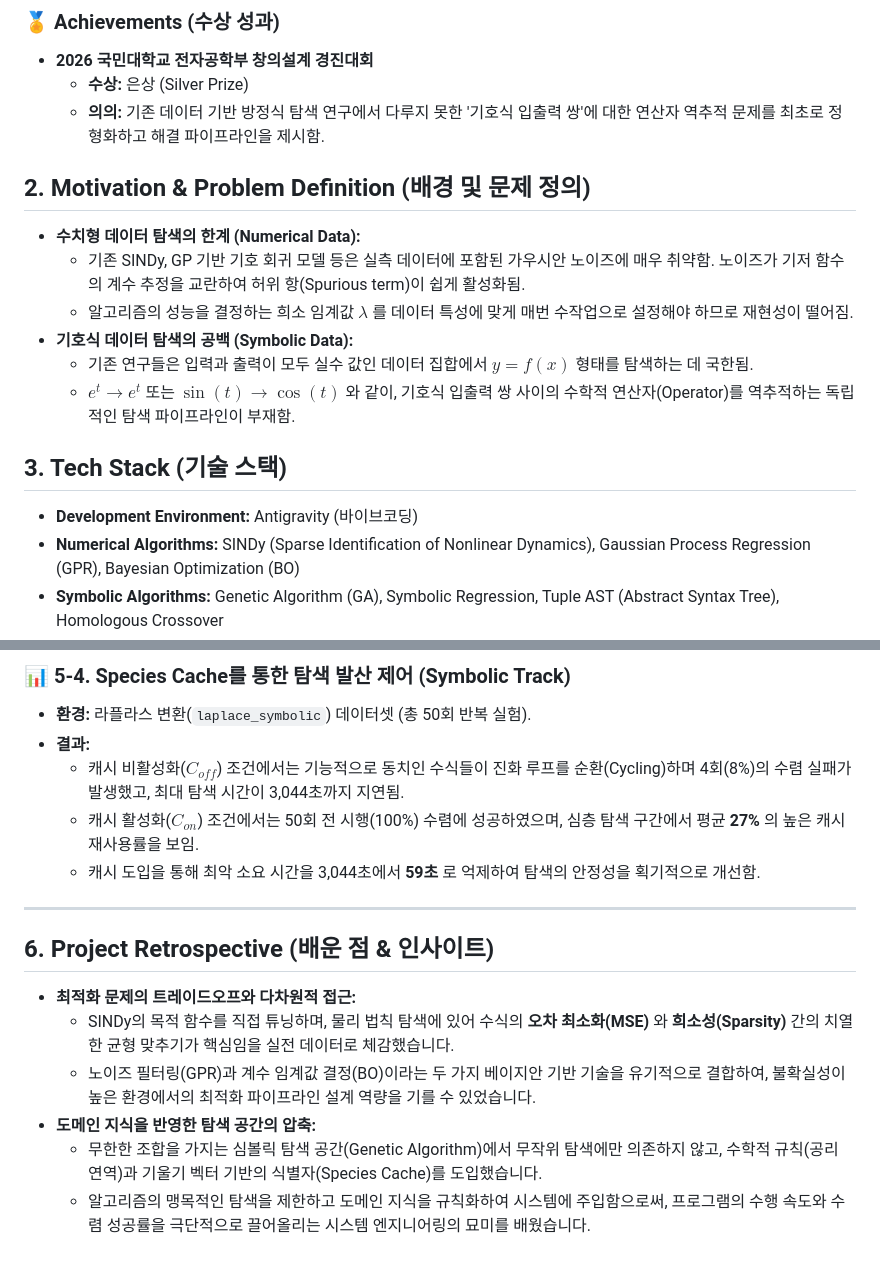
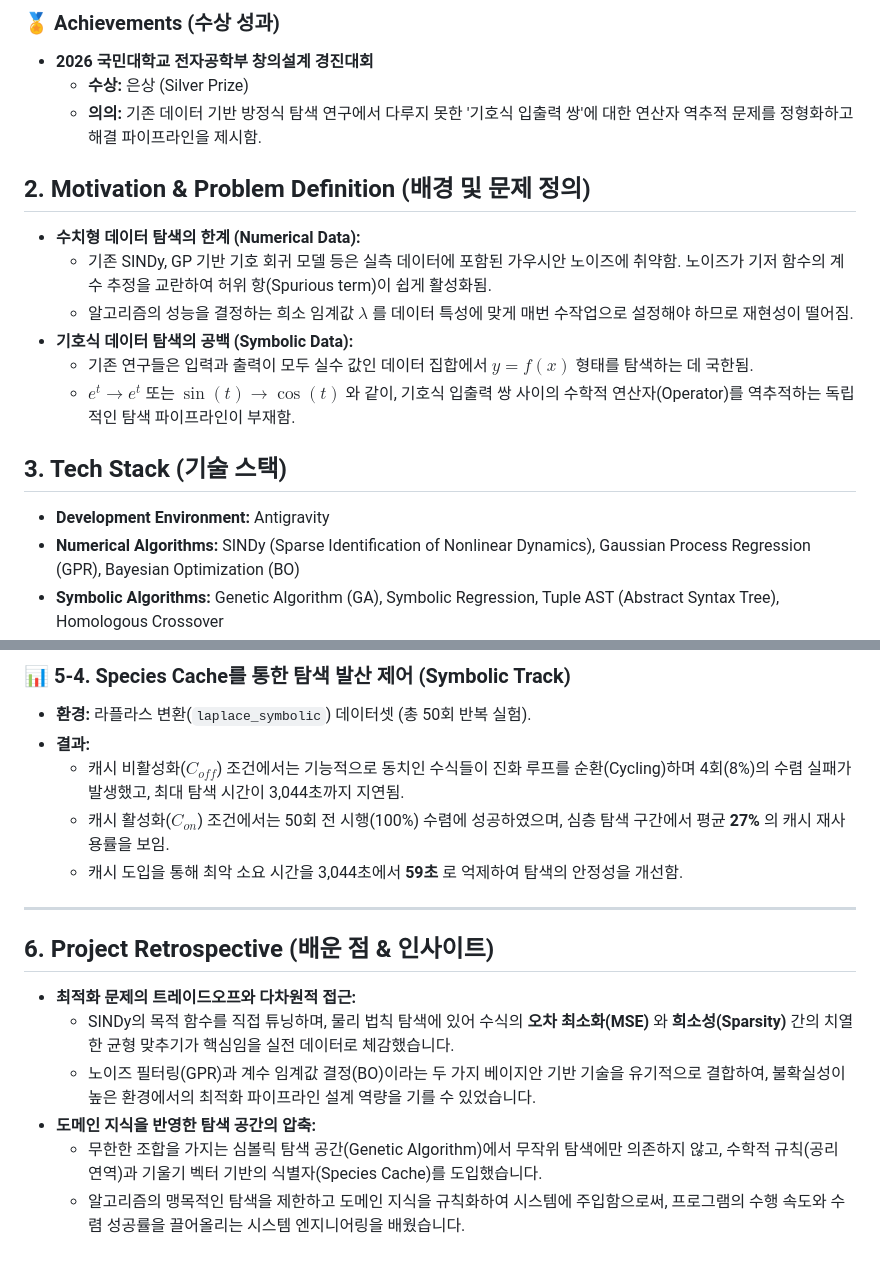
Before and after one commit to KMU-junha/Physics-Equation-Builder, a Markdown page: README.md, 2 parts joined by grey strips. Drawn GitHub-style.

```diff
--- a/README.md
+++ b/README.md
@@ -10,18 +10,18 @@
 ### 🏅 Achievements (수상 성과)
 * **2026 국민대학교 전자공학부 창의설계 경진대회**
     * **수상:** 은상 (Silver Prize)
-    * **의의:** 기존 데이터 기반 방정식 탐색 연구에서 다루지 못한 '기호식 입출력 쌍'에 대한 연산자 역추적 문제를 최초로 정형화하고 해결 파이프라인을 제시함.
+    * **의의:** 기존 데이터 기반 방정식 탐색 연구에서 다루지 못한 '기호식 입출력 쌍'에 대한 연산자 역추적 문제를 정형화하고 해결 파이프라인을 제시함.
 
 ## 2. Motivation & Problem Definition (배경 및 문제 정의)
 * **수치형 데이터 탐색의 한계 (Numerical Data):**
-    * 기존 SINDy, GP 기반 기호 회귀 모델 등은 실측 데이터에 포함된 가우시안 노이즈에 매우 취약함. 노이즈가 기저 함수의 계수 추정을 교란하여 허위 항(Spurious term)이 쉽게 활성화됨.
+    * 기존 SINDy, GP 기반 기호 회귀 모델 등은 실측 데이터에 포함된 가우시안 노이즈에 취약함. 노이즈가 기저 함수의 계수 추정을 교란하여 허위 항(Spurious term)이 쉽게 활성화됨.
     * 알고리즘의 성능을 결정하는 희소 임계값 $\lambda$ 를 데이터 특성에 맞게 매번 수작업으로 설정해야 하므로 재현성이 떨어짐.
 * **기호식 데이터 탐색의 공백 (Symbolic Data):**
     * 기존 연구들은 입력과 출력이 모두 실수 값인 데이터 집합에서 $y=f(x)$ 형태를 탐색하는 데 국한됨.
     * $e^t \rightarrow e^t$ 또는 $\sin(t) \rightarrow \cos(t)$ 와 같이, 기호식 입출력 쌍 사이의 수학적 연산자(Operator)를 역추적하는 독립적인 탐색 파이프라인이 부재함.
 
 ## 3. Tech Stack (기술 스택)
-* **Development Environment:** Antigravity (바이브코딩)
+* **Development Environment:** Antigravity
 * **Numerical Algorithms:** SINDy (Sparse Identification of Nonlinear Dynamics), Gaussian Process Regression (GPR), Bayesian Optimization (BO)
 * **Symbolic Algorithms:** Genetic Algorithm (GA), Symbolic Regression, Tuple AST (Abstract Syntax Tree), Homologous Crossover
 
@@ -98,8 +98,8 @@
 * **환경:** 라플라스 변환(`laplace_symbolic`) 데이터셋 (총 50회 반복 실험).
 * **결과:**
     * 캐시 비활성화($C_{off}$) 조건에서는 기능적으로 동치인 수식들이 진화 루프를 순환(Cycling)하며 4회(8%)의 수렴 실패가 발생했고, 최대 탐색 시간이 3,044초까지 지연됨.
-    * 캐시 활성화($C_{on}$) 조건에서는 50회 전 시행(100%) 수렴에 성공하였으며, 심층 탐색 구간에서 평균 **27%** 의 높은 캐시 재사용률을 보임.
-    * 캐시 도입을 통해 최악 소요 시간을 3,044초에서 **59초** 로 억제하여 탐색의 안정성을 획기적으로 개선함.
+    * 캐시 활성화($C_{on}$) 조건에서는 50회 전 시행(100%) 수렴에 성공하였으며, 심층 탐색 구간에서 평균 **27%** 의 캐시 재사용률을 보임.
+    * 캐시 도입을 통해 최악 소요 시간을 3,044초에서 **59초** 로 억제하여 탐색의 안정성을 개선함.
 
 ---
 
@@ -110,4 +110,4 @@
     * 노이즈 필터링(GPR)과 계수 임계값 결정(BO)이라는 두 가지 베이지안 기반 기술을 유기적으로 결합하여, 불확실성이 높은 환경에서의 최적화 파이프라인 설계 역량을 기를 수 있었습니다.
 * **도메인 지식을 반영한 탐색 공간의 압축:**
     * 무한한 조합을 가지는 심볼릭 탐색 공간(Genetic Algorithm)에서 무작위 탐색에만 의존하지 않고, 수학적 규칙(공리 연역)과 기울기 벡터 기반의 식별자(Species Cache)를 도입했습니다.
-    * 알고리즘의 맹목적인 탐색을 제한하고 도메인 지식을 규칙화하여 시스템에 주입함으로써, 프로그램의 수행 속도와 수렴 성공률을 극단적으로 끌어올리는 시스템 엔지니어링의 묘미를 배웠습니다.
+    * 알고리즘의 맹목적인 탐색을 제한하고 도메인 지식을 규칙화하여 시스템에 주입함으로써, 프로그램의 수행 속도와 수렴 성공률을 끌어올리는 시스템 엔지니어링을 배웠습니다.
```
